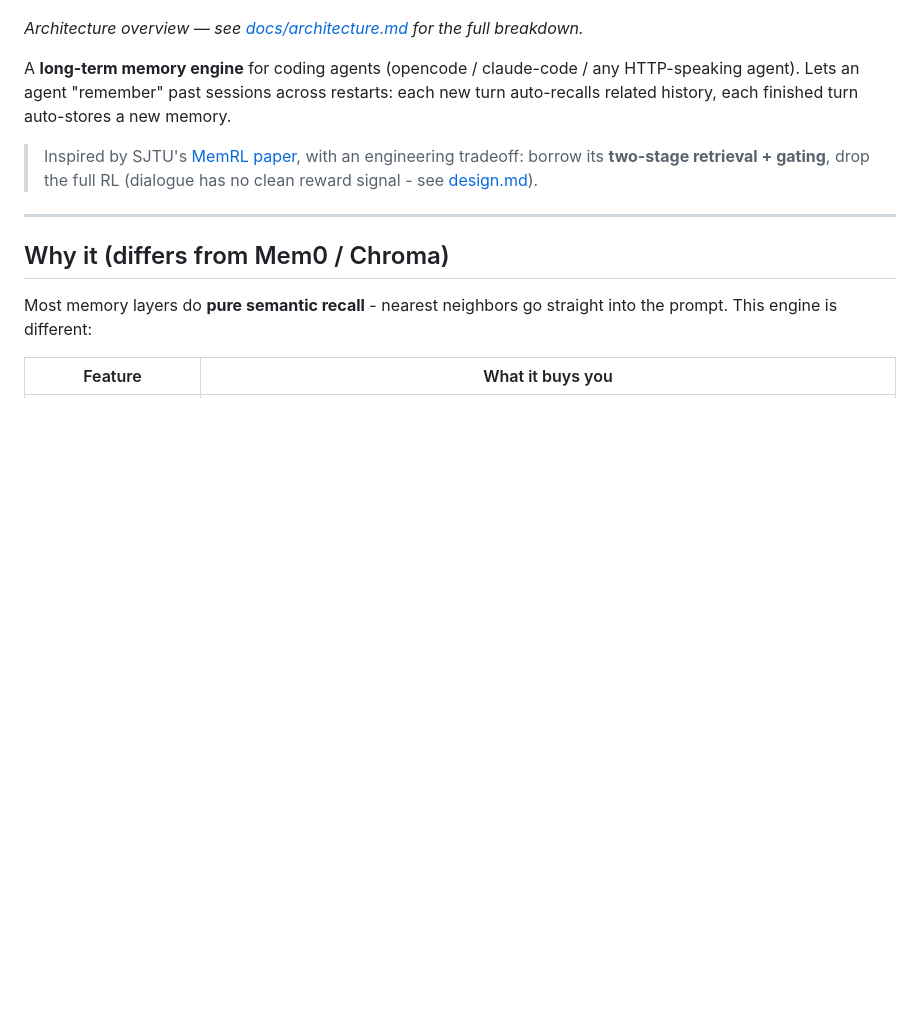
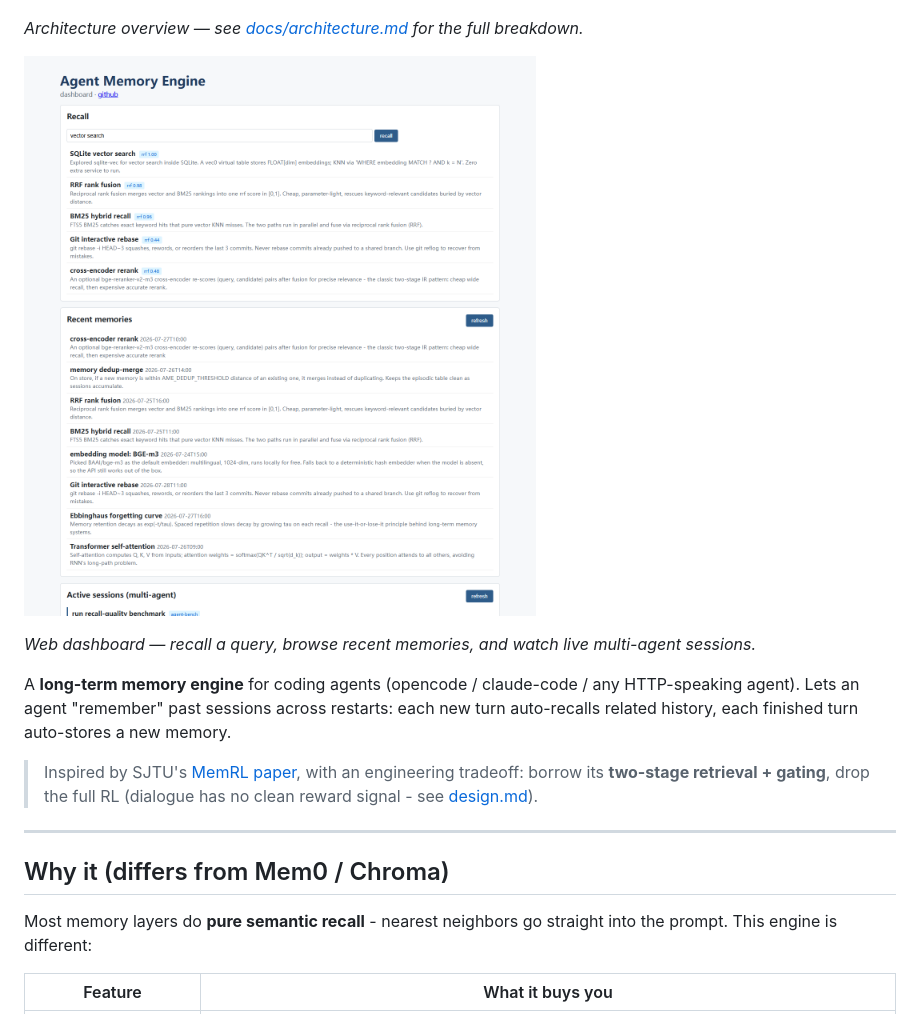
Before and after one commit to ljftwq-dev/agent-memory-engine, a Markdown page: README.md, the part around the change. GitHub-like rendering; pictures changed too: docs/images/screenshots/dashboard.png (added); blank space fills up the shorter version.

```diff
--- a/README.md
+++ b/README.md
@@ -10,6 +10,10 @@
 ![Agent Memory Engine architecture](docs/images/architecture.png)
 
 _Architecture overview — see [docs/architecture.md](docs/architecture.md) for the full breakdown._
+
+![Dashboard](docs/images/screenshots/dashboard.png)
+
+_Web dashboard — recall a query, browse recent memories, and watch live multi-agent sessions._
 
 A **long-term memory engine** for coding agents (opencode / claude-code / any
 HTTP-speaking agent). Lets an agent "remember" past sessions across restarts:
```
Also changed, not shown: README-zh.md (+4 -0 lines).
